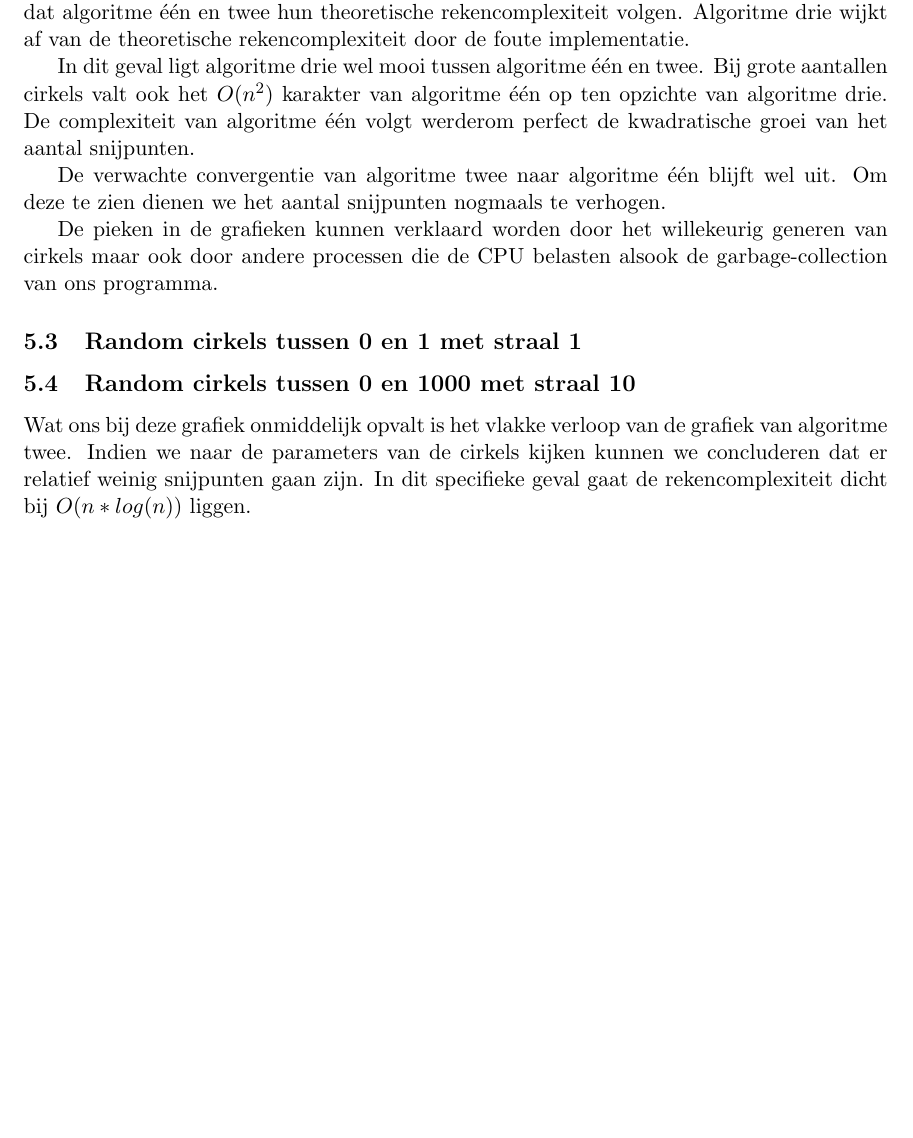
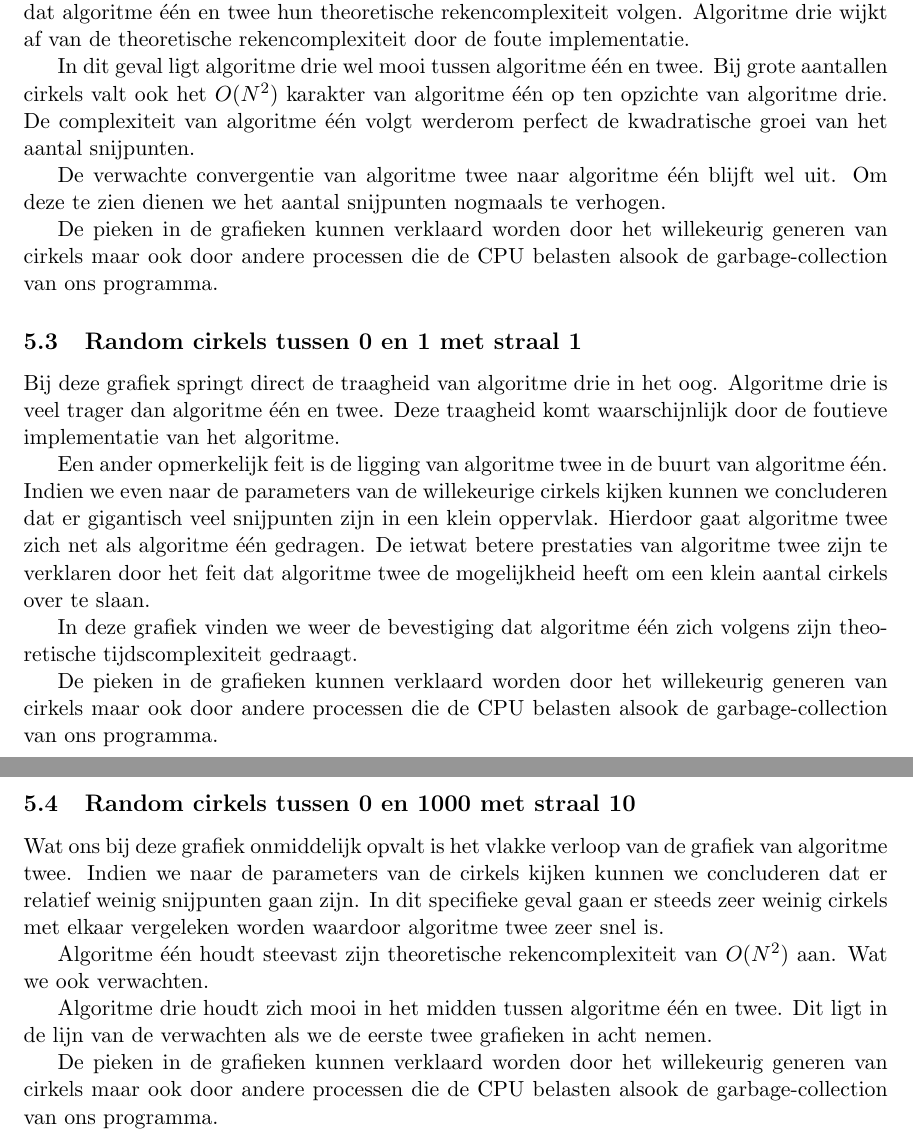
Before and after one commit to SofieT/tmi, a LaTeX document (verslag/verslag.tex): part of page 12 of 12 before the commit and two parts of pages 12 and 13 of 13 after it, the two joined at a grey line, cut so that both start at the same text, the shorter picture padded with empty space. Compiled offline with pdfLaTeX.

Commit message:
'Laatste' commit van vandaag

```diff
--- a/verslag/verslag.tex
+++ b/verslag/verslag.tex
@@ -294,7 +294,7 @@ De pieken in de grafieken kunnen verklaard worden door het willekeurig generen v
 
 Wederom blijkt dat algoritme \'e\'en het traagste is. Op de voet gevolgt door algoritme drie dat net iets beter presteerd. Algoritme twee is weer het snelste van de drie. Ook nu zien we dat algoritme \'e\'en en twee hun theoretische rekencomplexiteit volgen. Algoritme drie wijkt af van de theoretische rekencomplexiteit door de foute implementatie.
 
-In dit geval ligt algoritme drie wel mooi tussen algoritme \'e\'en en twee. Bij grote aantallen cirkels valt ook het $O(n^{2})$ karakter van algoritme \'e\'en op ten opzichte van algoritme drie. De complexiteit van algoritme \'e\'en volgt werderom perfect de kwadratische groei van het aantal snijpunten.
+In dit geval ligt algoritme drie wel mooi tussen algoritme \'e\'en en twee. Bij grote aantallen cirkels valt ook het $O(N^{2})$ karakter van algoritme \'e\'en op ten opzichte van algoritme drie. De complexiteit van algoritme \'e\'en volgt werderom perfect de kwadratische groei van het aantal snijpunten.
 
 De verwachte convergentie van algoritme twee naar algoritme \'e\'en blijft wel uit. Om deze te zien dienen we het aantal snijpunten nogmaals te verhogen.
 
@@ -302,7 +302,21 @@ De pieken in de grafieken kunnen verklaard worden door het willekeurig generen v
 
 \subsection{Random cirkels tussen 0 en 1 met straal 1}
 
+Bij deze grafiek springt direct de traagheid van algoritme drie in het oog. Algoritme drie is veel trager dan algoritme \'e\'en en twee. Deze traagheid komt waarschijnlijk door de foutieve implementatie van het algoritme.
+
+Een ander opmerkelijk feit is de ligging van algoritme twee in de buurt van algoritme \'e\'en. Indien we even naar de parameters van de willekeurige cirkels kijken kunnen we concluderen dat er gigantisch veel snijpunten zijn in een klein oppervlak. Hierdoor gaat algoritme twee zich net als algoritme \'e\'en gedragen. De ietwat betere prestaties van algoritme twee zijn te verklaren door het feit dat algoritme twee de mogelijkheid heeft om een klein aantal cirkels over te slaan.
+
+In deze grafiek vinden we weer de bevestiging dat algoritme \'e\'en zich volgens zijn theoretische tijdscomplexiteit gedraagt.
+
+De pieken in de grafieken kunnen verklaard worden door het willekeurig generen van cirkels maar ook door andere processen die de CPU belasten alsook de garbage-collection van ons programma.
+
 \subsection{Random cirkels tussen 0 en 1000 met straal 10}
 
-Wat ons bij deze grafiek onmiddelijk opvalt is het vlakke verloop van de grafiek van algoritme twee. Indien we naar de parameters van de cirkels kijken kunnen we concluderen dat er relatief weinig snijpunten gaan zijn. In dit specifieke geval gaat de rekencomplexiteit dicht bij $O(n*log(n))$ liggen.
+Wat ons bij deze grafiek onmiddelijk opvalt is het vlakke verloop van de grafiek van algoritme twee. Indien we naar de parameters van de cirkels kijken kunnen we concluderen dat er relatief weinig snijpunten gaan zijn. In dit specifieke geval gaan er steeds zeer weinig cirkels met elkaar vergeleken worden waardoor algoritme twee zeer snel is.
+
+Algoritme \'e\'en houdt steevast zijn theoretische rekencomplexiteit van $O(N^{2})$ aan. Wat we ook verwachten.
+
+Algoritme drie houdt zich mooi in het midden tussen algoritme \'e\'en en twee. Dit ligt in de lijn van de verwachten als we de eerste twee grafieken in acht nemen.
+
+De pieken in de grafieken kunnen verklaard worden door het willekeurig generen van cirkels maar ook door andere processen die de CPU belasten alsook de garbage-collection van ons programma.
 \end{document}
```
Also changed, not shown: verslag/uitvoeringstijd_10.png, verslag/verslag.tex (2 more changed lines), 3 other files.
